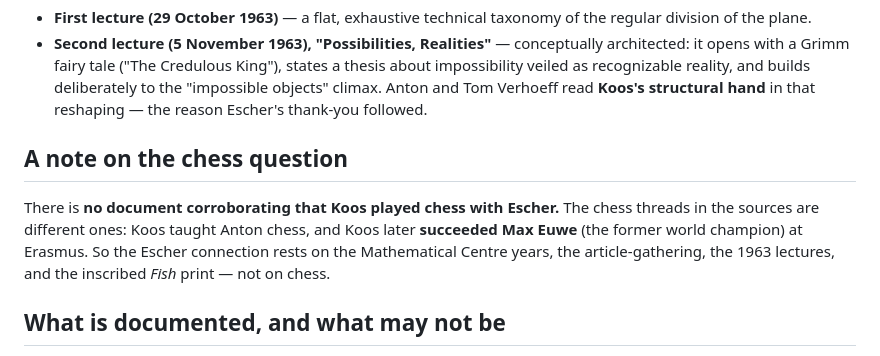
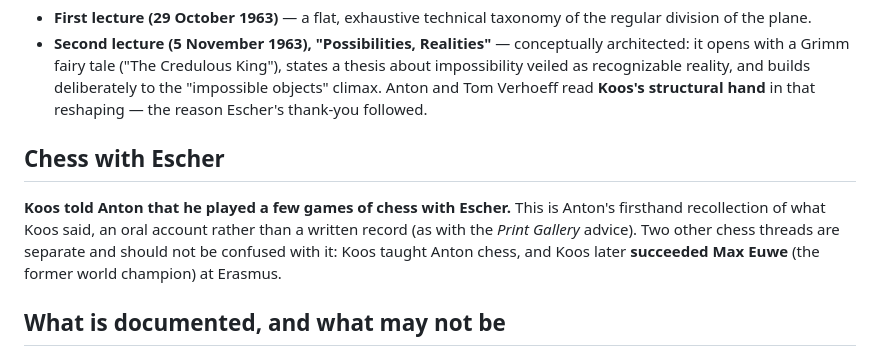
Before and after one commit to ABakker30/ask-anton, a Markdown page: public/20-koos-and-escher.md, the part around the change. Drawn GitHub-style.

Commit message:
KB: Koos told Anton he played a few games of chess with Escher (firsthand); supersedes earlier 'not corroborated' note
Co-Authored-By: Claude Opus 4.8 <noreply@anthropic.com>

```diff
--- a/public/20-koos-and-escher.md
+++ b/public/20-koos-and-escher.md
@@ -60,11 +60,11 @@ Centre."
   recognizable reality, and builds deliberately to the "impossible objects" climax. Anton and Tom
   Verhoeff read **Koos's structural hand** in that reshaping — the reason Escher's thank-you followed.
 
-## A note on the chess question
-There is **no document corroborating that Koos played chess with Escher.** The chess threads in the
-sources are different ones: Koos taught Anton chess, and Koos later **succeeded Max Euwe** (the former
-world champion) at Erasmus. So the Escher connection rests on the Mathematical Centre years, the
-article-gathering, the 1963 lectures, and the inscribed *Fish* print — not on chess.
+## Chess with Escher
+**Koos told Anton that he played a few games of chess with Escher.** This is Anton's firsthand
+recollection of what Koos said, an oral account rather than a written record (as with the *Print
+Gallery* advice). Two other chess threads are separate and should not be confused with it: Koos
+taught Anton chess, and Koos later **succeeded Max Euwe** (the former world champion) at Erasmus.
 
 ## What is documented, and what may not be
 Koos was modest about all of this, so what survives is mostly Anton's firsthand account rather than
```
